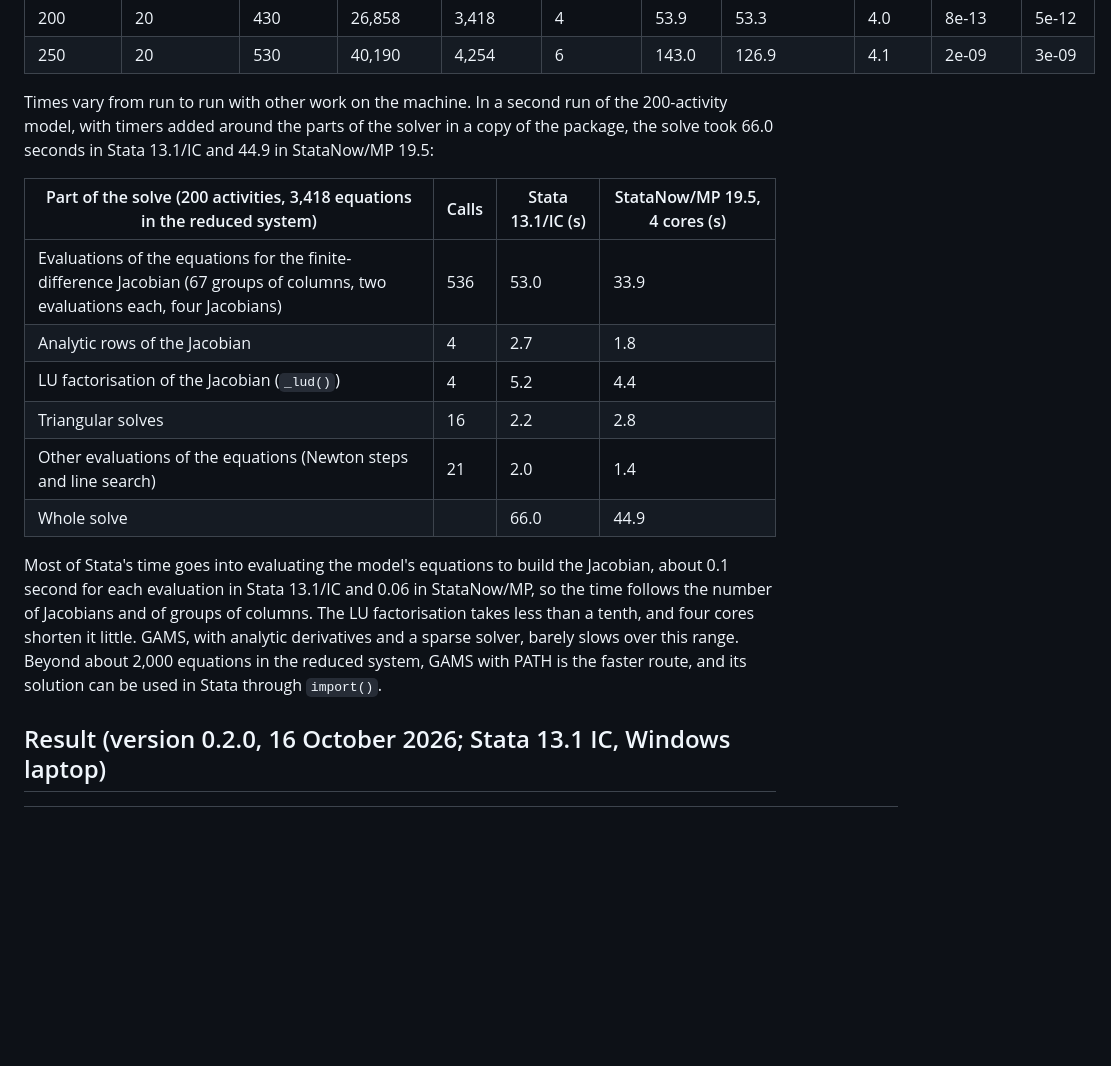
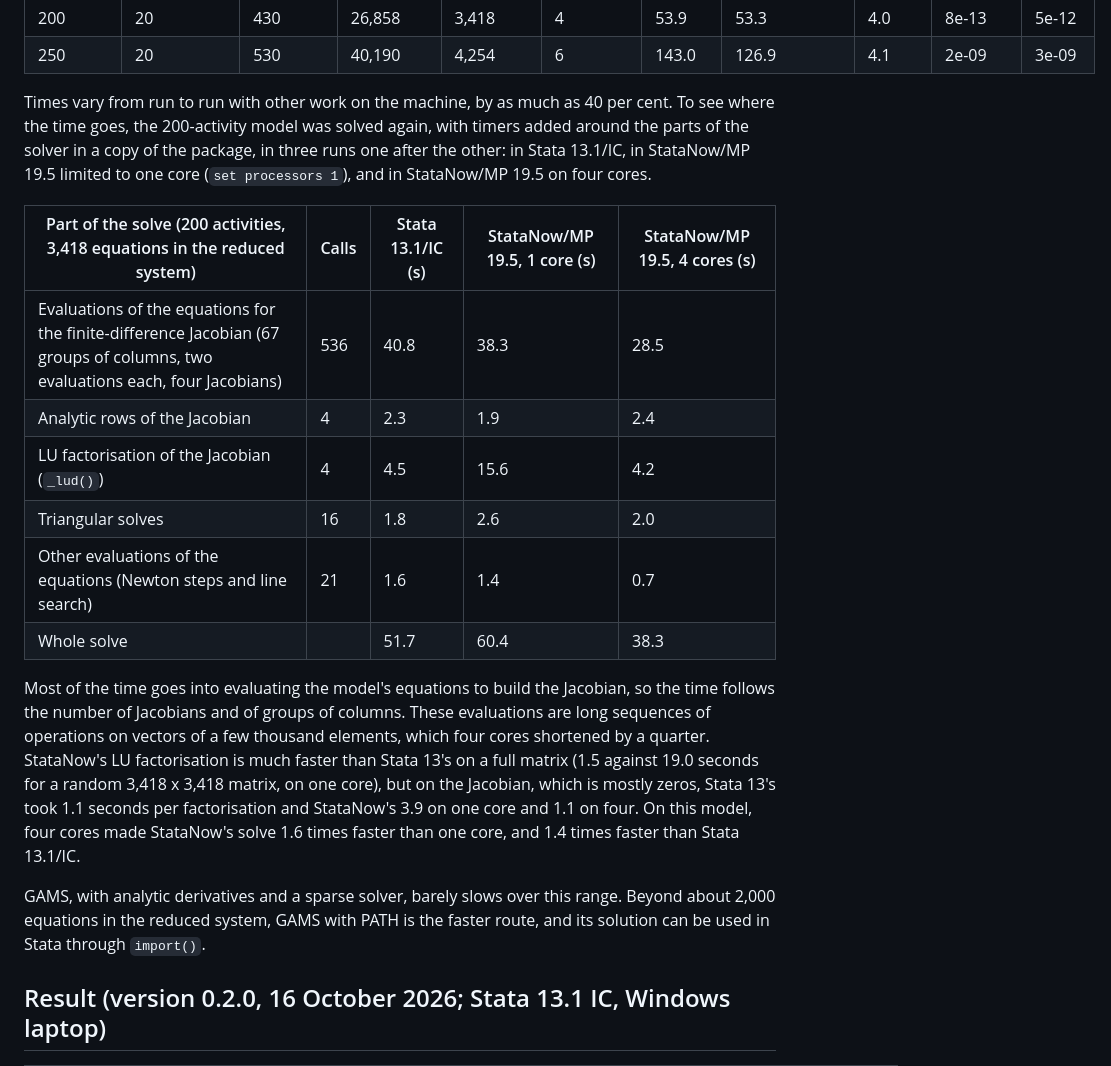
Before and after one commit to Mustapha-Wasseja/cge-stata, a Markdown page: tools/bench/README.md, the part around the change. Drawn GitHub-style; blank space fills up the shorter version.

Commit message:
Benchmark docs: profile on one and four cores of StataNow/MP 19.5
Three runs one after the other (Stata 13.1/IC, StataNow/MP on one core and on four) replace the earlier two-run profile, which understated the gain from the extra cores.

```diff
--- a/tools/bench/README.md
+++ b/tools/bench/README.md
@@ -38,28 +38,36 @@ runs.
 | 200 | 20 | 430 | 26,858 | 3,418 | 4 | 53.9 | 53.3 | 4.0 | 8e-13 | 5e-12 |
 | 250 | 20 | 530 | 40,190 | 4,254 | 6 | 143.0 | 126.9 | 4.1 | 2e-09 | 3e-09 |
 
-Times vary from run to run with other work on the machine. In a second run
-of the 200-activity model, with timers added around the parts of the solver
-in a copy of the package, the solve took 66.0 seconds in Stata 13.1/IC and
-44.9 in StataNow/MP 19.5:
+Times vary from run to run with other work on the machine, by as much as
+40 per cent. To see where the time goes, the 200-activity model was solved again,
+with timers added around the parts of the solver in a copy of the package,
+in three runs one after the other: in Stata 13.1/IC, in StataNow/MP 19.5
+limited to one core (`set processors 1`), and in StataNow/MP 19.5 on four
+cores.
 
-| Part of the solve (200 activities, 3,418 equations in the reduced system) | Calls | Stata 13.1/IC (s) | StataNow/MP 19.5, 4 cores (s) |
-|---|---|---|---|
-| Evaluations of the equations for the finite-difference Jacobian (67 groups of columns, two evaluations each, four Jacobians) | 536 | 53.0 | 33.9 |
-| Analytic rows of the Jacobian | 4 | 2.7 | 1.8 |
-| LU factorisation of the Jacobian (`_lud()`) | 4 | 5.2 | 4.4 |
-| Triangular solves | 16 | 2.2 | 2.8 |
-| Other evaluations of the equations (Newton steps and line search) | 21 | 2.0 | 1.4 |
-| Whole solve | | 66.0 | 44.9 |
+| Part of the solve (200 activities, 3,418 equations in the reduced system) | Calls | Stata 13.1/IC (s) | StataNow/MP 19.5, 1 core (s) | StataNow/MP 19.5, 4 cores (s) |
+|---|---|---|---|---|
+| Evaluations of the equations for the finite-difference Jacobian (67 groups of columns, two evaluations each, four Jacobians) | 536 | 40.8 | 38.3 | 28.5 |
+| Analytic rows of the Jacobian | 4 | 2.3 | 1.9 | 2.4 |
+| LU factorisation of the Jacobian (`_lud()`) | 4 | 4.5 | 15.6 | 4.2 |
+| Triangular solves | 16 | 1.8 | 2.6 | 2.0 |
+| Other evaluations of the equations (Newton steps and line search) | 21 | 1.6 | 1.4 | 0.7 |
+| Whole solve | | 51.7 | 60.4 | 38.3 |
 
-Most of Stata's time goes into evaluating the model's equations to build the
-Jacobian, about 0.1 second for each evaluation in Stata 13.1/IC and 0.06 in
-StataNow/MP, so the time follows the number of Jacobians and of groups of
-columns. The LU factorisation takes less than a tenth, and four cores
-shorten it little. GAMS, with analytic derivatives and a sparse solver,
-barely slows over this range. Beyond about 2,000 equations in the reduced
-system, GAMS with PATH is the faster route, and its solution can be used in
-Stata through `import()`.
+Most of the time goes into evaluating the model's equations to build the
+Jacobian, so the time follows the number of Jacobians and of groups of
+columns. These evaluations are long sequences of operations on vectors of a
+few thousand elements, which four cores shortened by a quarter. StataNow's
+LU factorisation is much faster than Stata 13's on a full matrix (1.5 against
+19.0 seconds for a random 3,418 x 3,418 matrix, on one core), but on the
+Jacobian, which is mostly zeros, Stata 13's took 1.1 seconds per
+factorisation and StataNow's 3.9 on one core and 1.1 on four. On this model,
+four cores made StataNow's solve 1.6 times faster than one core, and 1.4
+times faster than Stata 13.1/IC.
+
+GAMS, with analytic derivatives and a sparse solver, barely slows over this
+range. Beyond about 2,000 equations in the reduced system, GAMS with PATH is
+the faster route, and its solution can be used in Stata through `import()`.
 
 ## Result (version 0.2.0, 16 October 2026; Stata 13.1 IC, Windows laptop)
 
```
Also changed, not shown: docs/manual/10_troubleshooting.md (+4 -2 lines).
